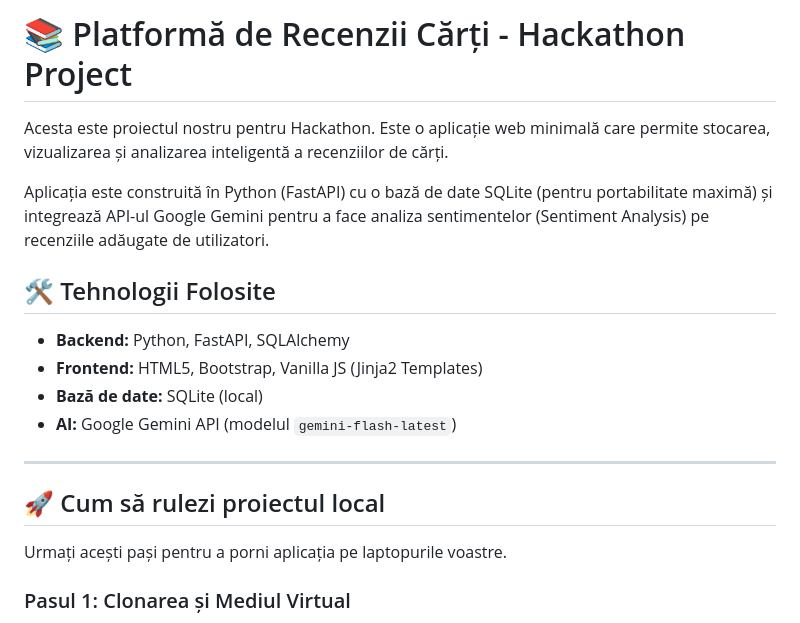
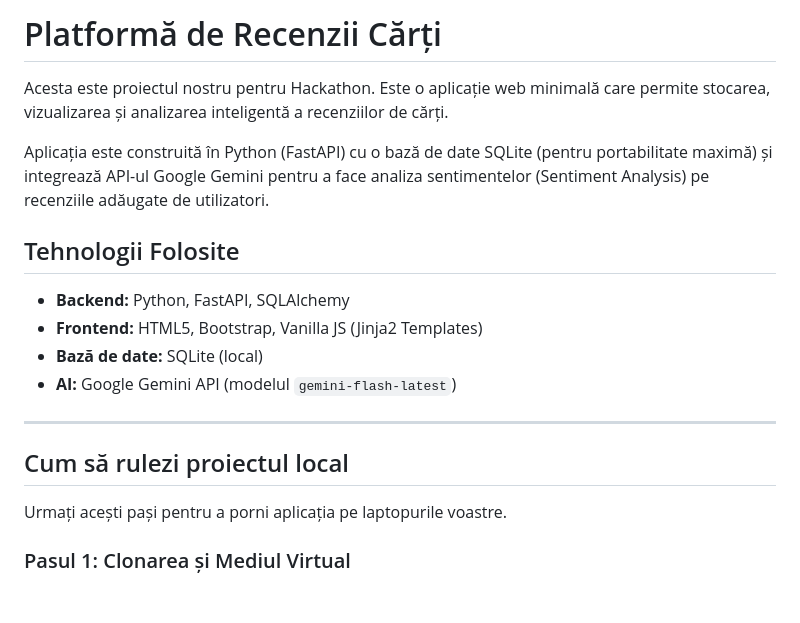
Before and after one commit to vladakin4105/BooksReview, a Markdown page: README.md, the part around one of its changes. Drawn GitHub-style; blank space fills up the shorter version.

Commit message:
Revise README for clarity and project updates
Updated project details and structure in README.md.

```diff
--- a/README.md
+++ b/README.md
@@ -1,10 +1,10 @@
-# 📚 Platformă de Recenzii Cărți - Hackathon Project
+# Platformă de Recenzii Cărți
 
 Acesta este proiectul nostru pentru Hackathon. Este o aplicație web minimală care permite stocarea, vizualizarea și analizarea inteligentă a recenziilor de cărți.
 
 Aplicația este construită în Python (FastAPI) cu o bază de date SQLite (pentru portabilitate maximă) și integrează API-ul Google Gemini pentru a face analiza sentimentelor (Sentiment Analysis) pe recenziile adăugate de utilizatori.
 
-## 🛠️ Tehnologii Folosite
+## Tehnologii Folosite
 * **Backend:** Python, FastAPI, SQLAlchemy
 * **Frontend:** HTML5, Bootstrap, Vanilla JS (Jinja2 Templates)
 * **Bază de date:** SQLite (local)
@@ -12,7 +12,7 @@ Aplicația este construită în Python (FastAPI) cu o bază de date SQLite (pent
 
 ---
 
-## 🚀 Cum să rulezi proiectul local
+## Cum să rulezi proiectul local
 
 Urmați acești pași pentru a porni aplicația pe laptopurile voastre.
 
```
Also changed, not shown: other parts of README.md (+2 -2 lines).
